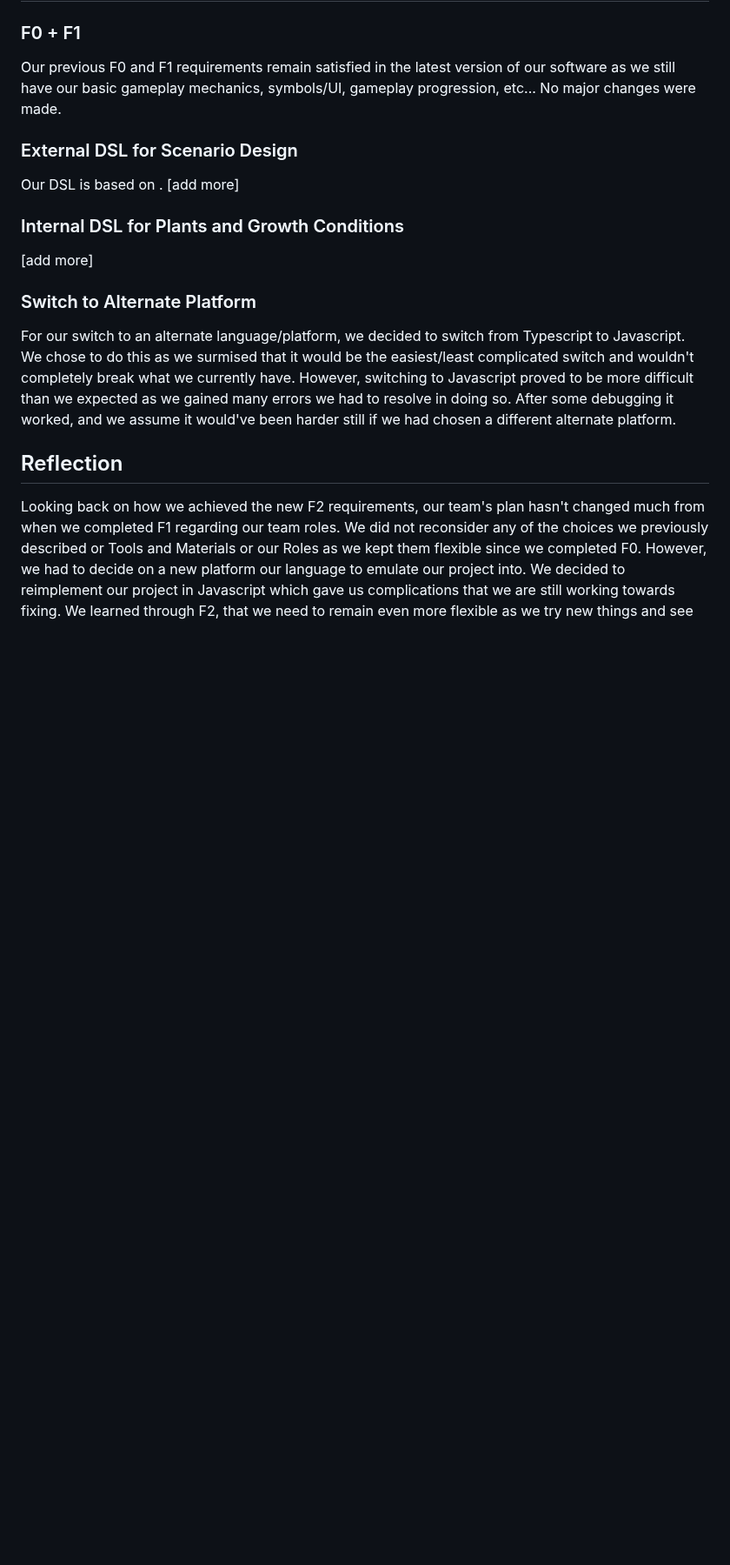
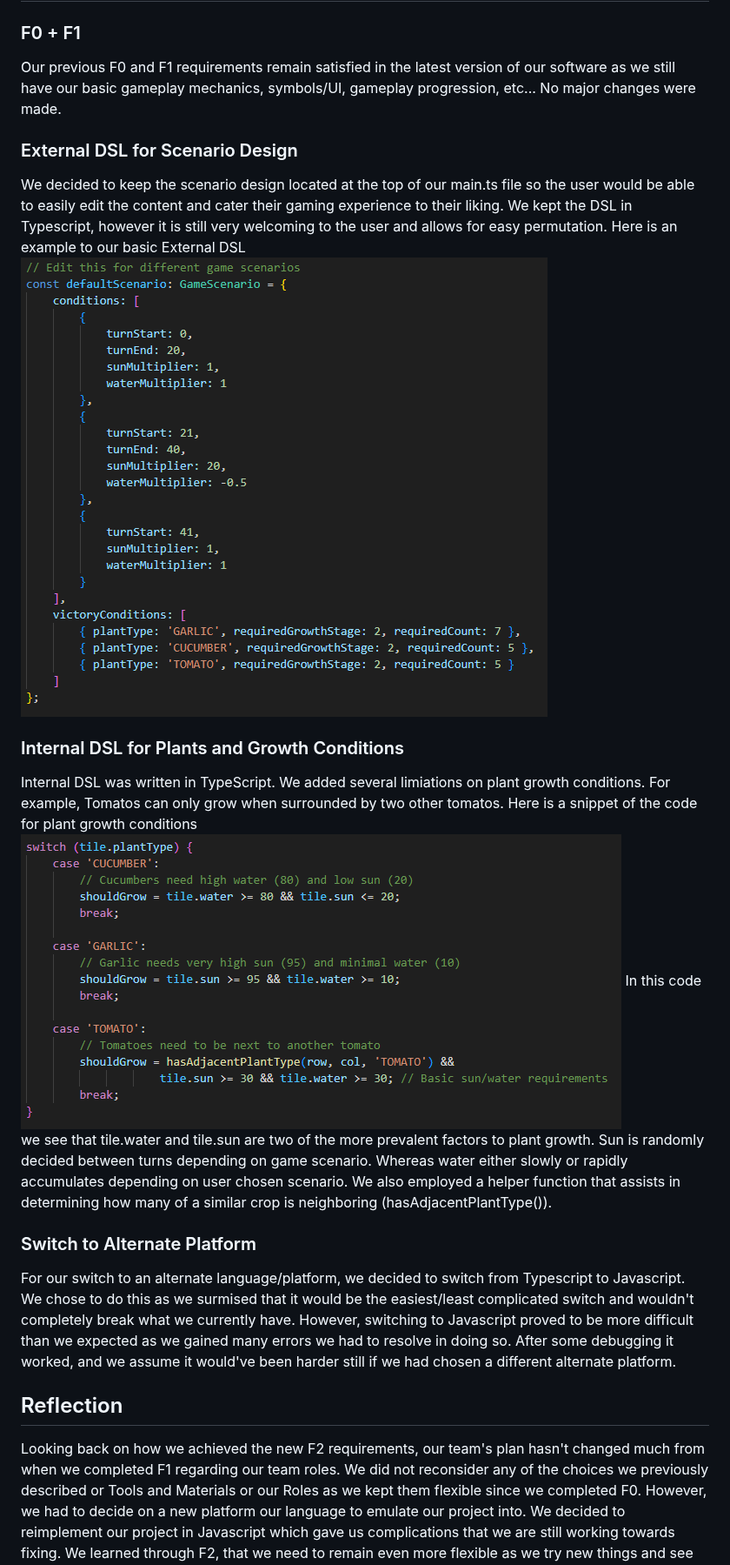
Before and after one commit to saimamukadam/CMPM-121-Final-Project, a Markdown page: README.md, the part around the change. Shown at 87% size. Drawn GitHub-style; blank space fills up the shorter version.

```diff
--- a/README.md
+++ b/README.md
@@ -60,9 +60,13 @@ Looking back on the F1 software requirements, our team's plan hasn't changed muc
 ### F0 + F1
 Our previous F0 and F1 requirements remain satisfied in the latest version of our software as we still have our basic gameplay mechanics, symbols/UI, gameplay progression, etc... No major changes were made.
 ### External DSL for Scenario Design
-Our DSL is based on . [add more]
+We decided to keep the scenario design located at the top of our main.ts file so the user would be able to easily edit the content and cater their gaming experience to their liking. We kept the DSL in Typescript, however it is still very welcoming to the user and allows for easy permutation.
+Here is an example to our basic External DSL ![External DSL for game scenarios example: ](./External-DSL.png)
 ### Internal DSL for Plants and Growth Conditions
-[add more]
+Internal DSL was written in TypeScript. We added several limiations on plant growth conditions. For example, Tomatos can only grow when surrounded by two other tomatos.
+Here is a snippet of the code for plant growth conditions ![Internal DSL for plant growth example: ](./Internal-DSL.png)
+In this code we see that tile.water and tile.sun are two of the more prevalent factors to plant growth. Sun is randomly decided between turns depending on game scenario. Whereas water either
+slowly or rapidly accumulates depending on user chosen scenario. We also employed a helper function that assists in determining how many of a similar crop is neighboring (hasAdjacentPlantType()).
 ### Switch to Alternate Platform
 For our switch to an alternate language/platform, we decided to switch from Typescript to Javascript. We chose to do this as we surmised that it would be the easiest/least complicated switch and wouldn't completely break what we currently have. However, switching to Javascript proved to be more difficult than we expected as we gained many errors we had to resolve in doing so. After some debugging it worked, and we assume it would've been harder still if we had chosen a different alternate platform.
 
```
